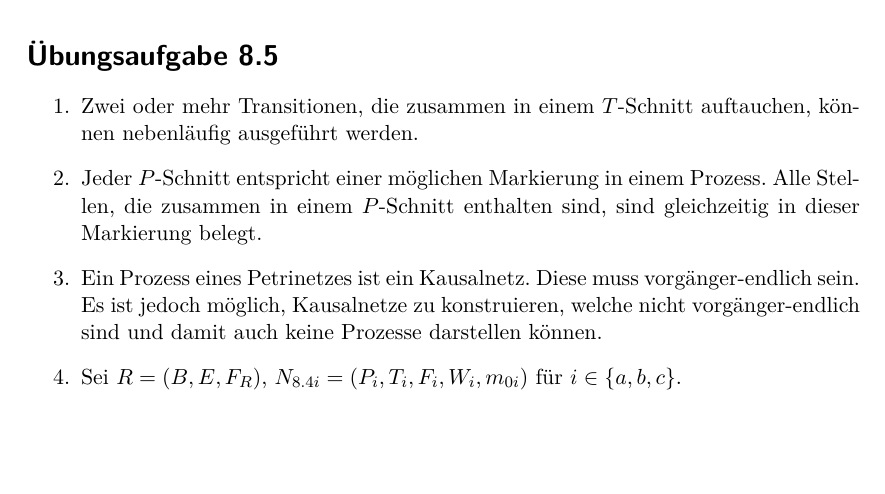
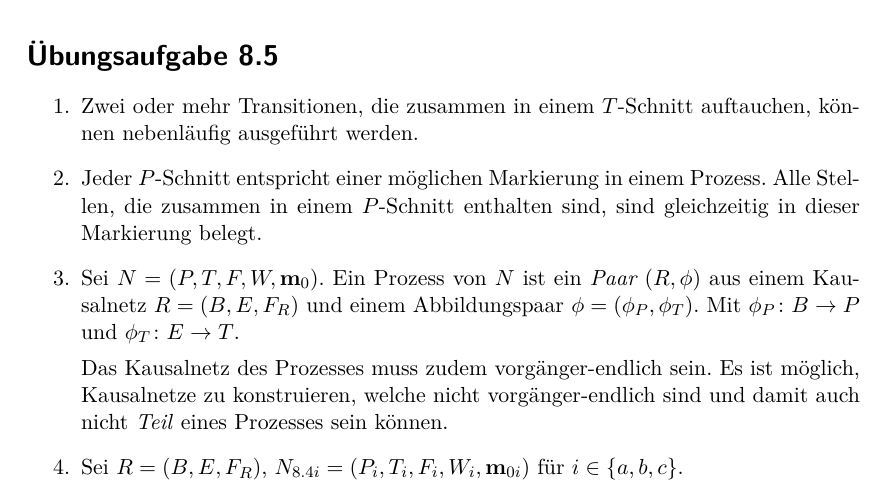
Before and after one commit to lenerd/FGI2, a LaTeX document (blatt_08/blatt_08.tex): part of page 5 of 6, cut so that both start at the same text, the shorter picture padded with empty space. Compiled offline with pdfLaTeX.

Commit message:
process + kausalnetz

```diff
--- a/blatt_08/blatt_08.tex
+++ b/blatt_08/blatt_08.tex
@@ -476,14 +476,19 @@ Daher kann gesagt werden, dass alle Transitionen bis auf $b$ lebendig sind.
         sind gleichzeitig in dieser Markierung belegt.
 
     \item
-        Ein Prozess eines Petrinetzes ist ein Kausalnetz.
-        Diese muss vorgänger-endlich sein.
-        Es ist jedoch möglich, Kausalnetze zu konstruieren, welche nicht
-        vorgänger-endlich sind und damit auch keine Prozesse darstellen können.
-        % Prozess -> endlich verzweigtes Kausalnetz ? (Skript S.113)
+        Sei $N = (P,T,F,W,\textbf{m}_0)$.
+        Ein Prozess von $N$ ist ein \emph{Paar $(R, \phi)$} aus einem
+        Kausalnetz $R = (B, E, F_R)$ und einem Abbildungspaar
+        $\phi = (\phi_P, \phi_T)$.
+        Mit $\phi_P \colon B \to P$ und $\phi_T \colon E \to T$.
+
+        Das Kausalnetz des Prozesses muss zudem vorgänger-endlich sein.
+        Es ist möglich, Kausalnetze zu konstruieren, welche nicht
+        vorgänger-endlich sind und damit auch nicht \emph{Teil} eines Prozesses
+        sein können.
 
     \item
-        Sei $R = (B,E,F_R)$, $N_{8.4i} = (P_i,T_i,F_i,W_i,m_{0i})$ für
+        Sei $R = (B,E,F_R)$, $N_{8.4i} = (P_i,T_i,F_i,W_i,\textbf{m}_{0i})$ für
         $i \in \{ a,b,c \}$.
 
         Das Kausalnetz $R$ passt zu den Petrinetzen $N_{8.4a}$ und $N_{8.4b}$.
```
